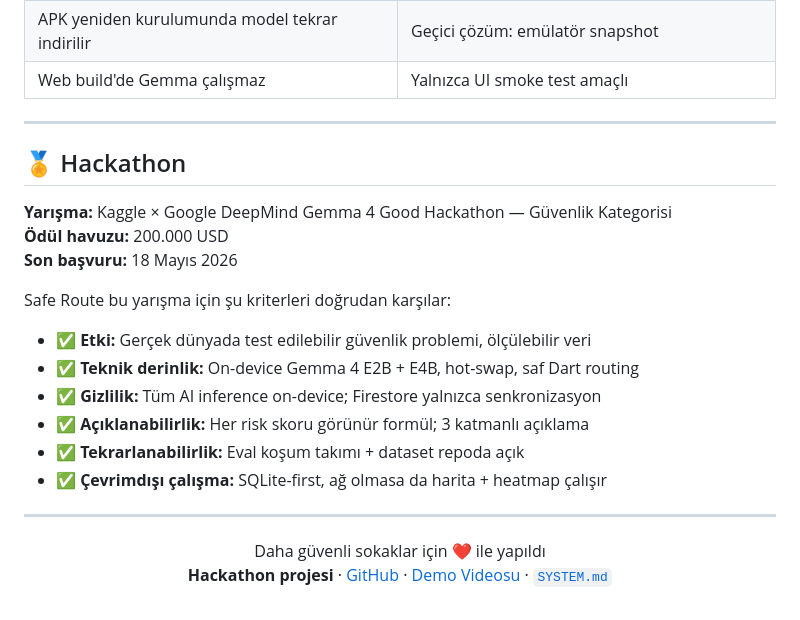
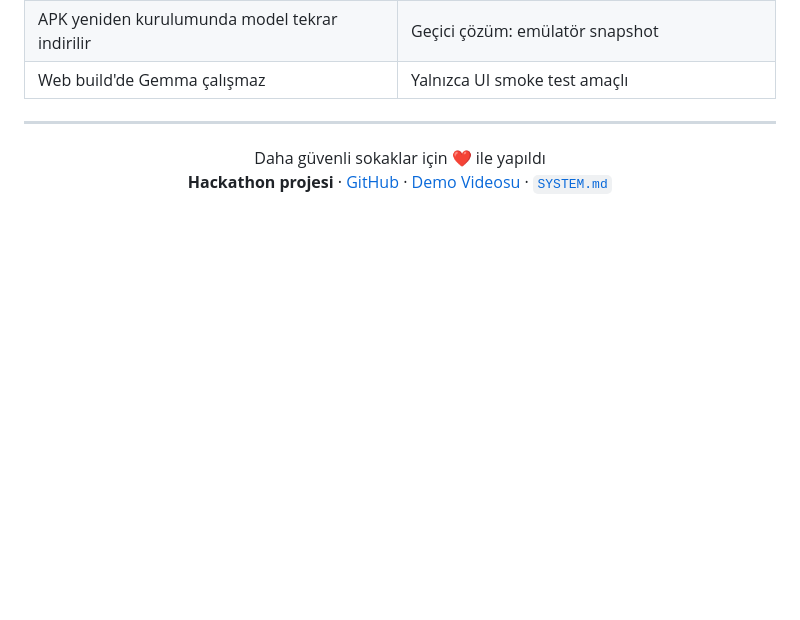
Before and after one commit to aybukeyy/saferoute, a Markdown page: README.md, the part around one of its changes. Rendered like a GitHub page; blank space fills up the shorter version.

```diff
--- a/README.md
+++ b/README.md
@@ -550,21 +500,6 @@ Sınıflandırma doğruluğu 100 bildirimlik eval seti üzerinde, **gerçek dona
 
 ---
 
-## 🏅 Hackathon
-
-**Yarışma:** Kaggle × Google DeepMind Gemma 4 Good Hackathon — Güvenlik Kategorisi
-**Ödül havuzu:** 200.000 USD
-**Son başvuru:** 18 Mayıs 2026
-
-Safe Route bu yarışma için şu kriterleri doğrudan karşılar:
-
-- ✅ **Etki:** Gerçek dünyada test edilebilir güvenlik problemi, ölçülebilir veri
-- ✅ **Teknik derinlik:** On-device Gemma 4 E2B + E4B, hot-swap, saf Dart routing
-- ✅ **Gizlilik:** Tüm AI inference on-device; Firestore yalnızca senkronizasyon
-- ✅ **Açıklanabilirlik:** Her risk skoru görünür formül; 3 katmanlı açıklama
-- ✅ **Tekrarlanabilirlik:** Eval koşum takımı + dataset repoda açık
-- ✅ **Çevrimdışı çalışma:** SQLite-first, ağ olmasa da harita + heatmap çalışır
----
 
 <div align="center">
 Daha güvenli sokaklar için ❤️ ile yapıldı
```
Also changed, not shown: other parts of README.md (+0 -50 lines).
